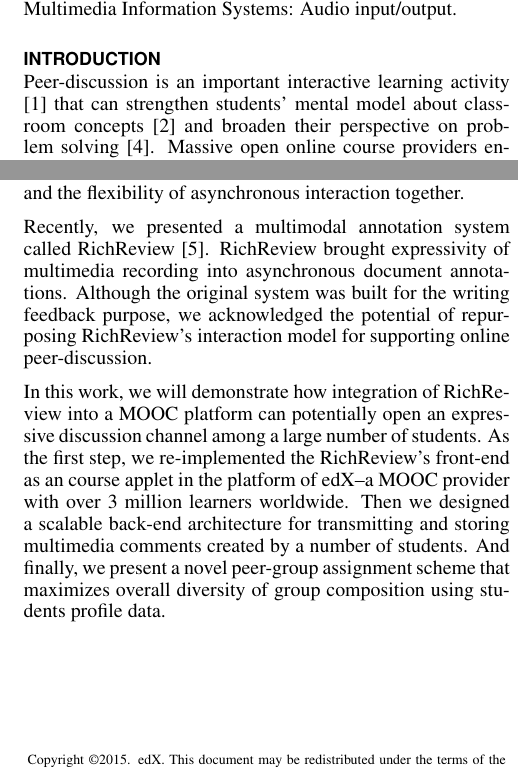
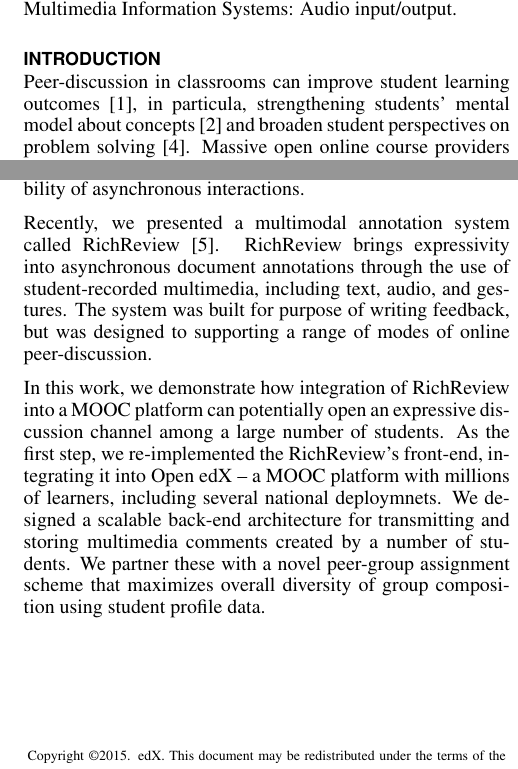
Before and after one commit to DongwookYoon/writing_uist2015_demo, a LaTeX document (multimodal-discussion-at-scale.tex): two parts of the columns of page 1 of 2, joined at a grey line, cut so that both start at the same text. Compiled offline with pdfLaTeX.

Commit message:
Title, text

```diff
--- a/multimodal-discussion-at-scale.tex
+++ b/multimodal-discussion-at-scale.tex
@@ -63,7 +63,7 @@ breaklinks=true,
 % End of preamble. Here it comes the document.
 \begin{document}
 
-\title{Multimodal Peer Discussion at Scale}
+\title{Multimodal Peer Discussion with RichReview on edX}
 
 \numberofauthors{3}
 \author{
@@ -92,18 +92,16 @@ Abstract
 
 \section{Introduction}
 
-Peer-discussion is an important interactive learning activity \cite{chi2014icap} that can strengthen students’ mental model about classroom concepts \cite{nicol2003peer} and broaden their perspective on problem solving \cite{smith2009peer}.
-Massive open online course providers endeavored to provide a large number of students with online peer discussion activities through discussion forums or video chats.
-However, those communication tools does not support both of the rich face-to-face like communication modalities and the flexibility of asynchronous interaction together.
+Peer-discussion in classrooms can improve student learning outcomes~\cite{chi2014icap}, in particula, strengthening students’ mental model about concepts~\cite{nicol2003peer} and broaden student perspectives on problem solving~\cite{smith2009peer}.
+Massive open online course providers provide a large number of students with online peer discussion activities through discussion forums~\cite{mitros-6002x}, video chats, and peer feedback on assignments~\cite{mitros-linc}. These face a tradeoff between the richness of synchronous interaction and the flexibility of asynchronous interactions.
 
-Recently, we presented a multimodal annotation system called RichReview \cite{yoon2014richreview}.
-RichReview brought expressivity of multimedia recording into asynchronous document annotations.
-Although the original system was built for the writing feedback purpose, we acknowledged the potential of repurposing RichReview's interaction model for supporting online peer-discussion.
+Recently, we presented a multimodal annotation system called RichReview~\cite{yoon2014richreview}.
+RichReview brings expressivity into asynchronous document annotations through the use of student-recorded multimedia, including text, audio, and gestures.
+The system was built for purpose of writing feedback, but was designed to supporting a range of modes of online peer-discussion.
 
-In this work, we will demonstrate how integration of RichReview into a MOOC platform can potentially open an expressive discussion channel among a large number of students.
-As the first step, we re-implemented the RichReview's front-end as an course applet in the platform of edX--a MOOC provider with over 3 million learners worldwide.
-Then we designed a scalable back-end architecture for transmitting and storing multimedia comments created by a number of students.
-And finally, we present a novel peer-group assignment scheme that maximizes overall diversity of group composition using students profile data.
+In this work, we demonstrate how integration of RichReview into a MOOC platform can potentially open an expressive discussion channel among a large number of students.
+As the first step, we re-implemented the RichReview's front-end, integrating it into Open edX -- a MOOC platform with millions of learners, including several national deploymnets. We designed a scalable back-end architecture for transmitting and storing multimedia comments created by a number of students.
+We partner these with a novel peer-group assignment scheme that maximizes overall diversity of group composition using student profile data.
 
 \begin{figure}[!h]
 \centering
```
Also changed, not shown: multimodal-discussion-at-scale.tex (2 more changed lines).
